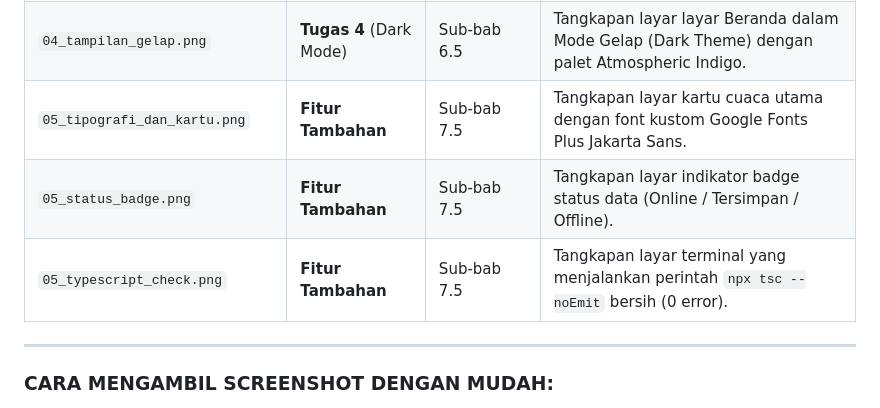
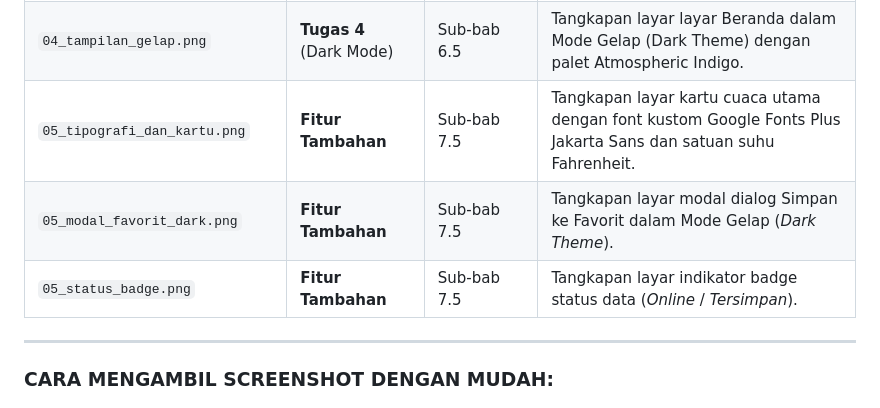
Before and after one commit to G-than12/orientasi-jelajah-aman, a Markdown page: docs/screenshots/README.md, the part around the change. Rendered like a GitHub page.

Commit message:
docs: lengkapi seluruh tangkapan layar fitur tema gelap dan modal favorit pada laporan UTS

```diff
--- a/docs/screenshots/README.md
+++ b/docs/screenshots/README.md
@@ -19,9 +19,9 @@ Simpan atau seret (*drag-and-drop*) gambar tangkapan layar Anda ke dalam folder
 | `04_pengaturan_tema.png` | **Tugas 4** (Tema) | Sub-bab 6.5 | Tangkapan layar menu Pengaturan dengan sakelar *"Ikuti Tema Sistem"* dan *"Mode Gelap"*. |
 | `04_tampilan_terang.png` | **Tugas 4** (Light Mode) | Sub-bab 6.5 | Tangkapan layar layar Beranda dalam Mode Terang (Light Theme). |
 | `04_tampilan_gelap.png` | **Tugas 4** (Dark Mode) | Sub-bab 6.5 | Tangkapan layar layar Beranda dalam Mode Gelap (Dark Theme) dengan palet Atmospheric Indigo. |
-| `05_tipografi_dan_kartu.png` | **Fitur Tambahan** | Sub-bab 7.5 | Tangkapan layar kartu cuaca utama dengan font kustom Google Fonts Plus Jakarta Sans. |
-| `05_status_badge.png` | **Fitur Tambahan** | Sub-bab 7.5 | Tangkapan layar indikator badge status data (Online / Tersimpan / Offline). |
-| `05_typescript_check.png` | **Fitur Tambahan** | Sub-bab 7.5 | Tangkapan layar terminal yang menjalankan perintah `npx tsc --noEmit` bersih (0 error). |
+| `05_tipografi_dan_kartu.png` | **Fitur Tambahan** | Sub-bab 7.5 | Tangkapan layar kartu cuaca utama dengan font kustom Google Fonts Plus Jakarta Sans dan satuan suhu Fahrenheit. |
+| `05_modal_favorit_dark.png` | **Fitur Tambahan** | Sub-bab 7.5 | Tangkapan layar modal dialog Simpan ke Favorit dalam Mode Gelap (*Dark Theme*). |
+| `05_status_badge.png` | **Fitur Tambahan** | Sub-bab 7.5 | Tangkapan layar indikator badge status data (*Online* / *Tersimpan*). |
 
 ---
 
```
Also changed, not shown: LAPORAN_UTS_PBP_GATHAN_HILABI.md (+21 -26 lines), docs/screenshots/04_pengaturan_tema.png (added), docs/screenshots/04_tampilan_gelap.png (added), docs/screenshots/05_modal_favorit_dark.png (added), docs/screenshots/05_tipografi_dan_kartu.png.
